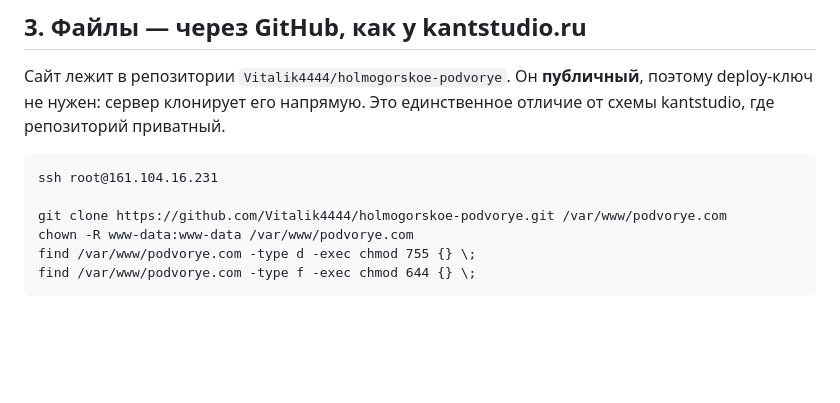
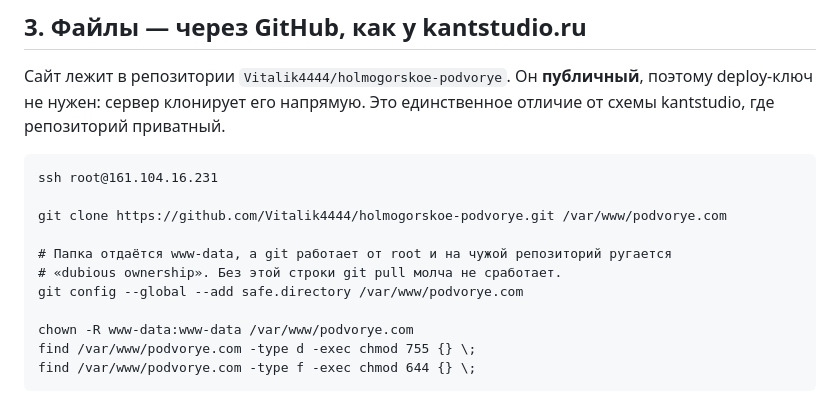
Before and after one commit to Vitalik4444/holmogorskoe-podvorye, a Markdown page: deploy/DEPLOY.md, the part around the change. Rendered like a GitHub page; blank space fills up the shorter version.

Commit message:
В DEPLOY.md — safe.directory для git на сервере
Папка сайта принадлежит www-data, git работает от root и отказывается
обновлять чужой репозиторий. Строка добавлена в шаг с клонированием,
чтобы следующая установка не спотыкалась об это.

Co-Authored-By: Claude Opus 5 (1M context) <noreply@anthropic.com>
Claude-Session: https://claude.ai/code/session_013sRLRnXiMMNzwz3xeCT6Wj

```diff
--- a/deploy/DEPLOY.md
+++ b/deploy/DEPLOY.md
@@ -67,6 +67,11 @@ which ispmanager              # не стоит ли панель
 ssh root@161.104.16.231
 
 git clone https://github.com/Vitalik4444/holmogorskoe-podvorye.git /var/www/podvorye.com
+
+# Папка отдаётся www-data, а git работает от root и на чужой репозиторий ругается
+# «dubious ownership». Без этой строки git pull молча не сработает.
+git config --global --add safe.directory /var/www/podvorye.com
+
 chown -R www-data:www-data /var/www/podvorye.com
 find /var/www/podvorye.com -type d -exec chmod 755 {} \;
 find /var/www/podvorye.com -type f -exec chmod 644 {} \;
```
